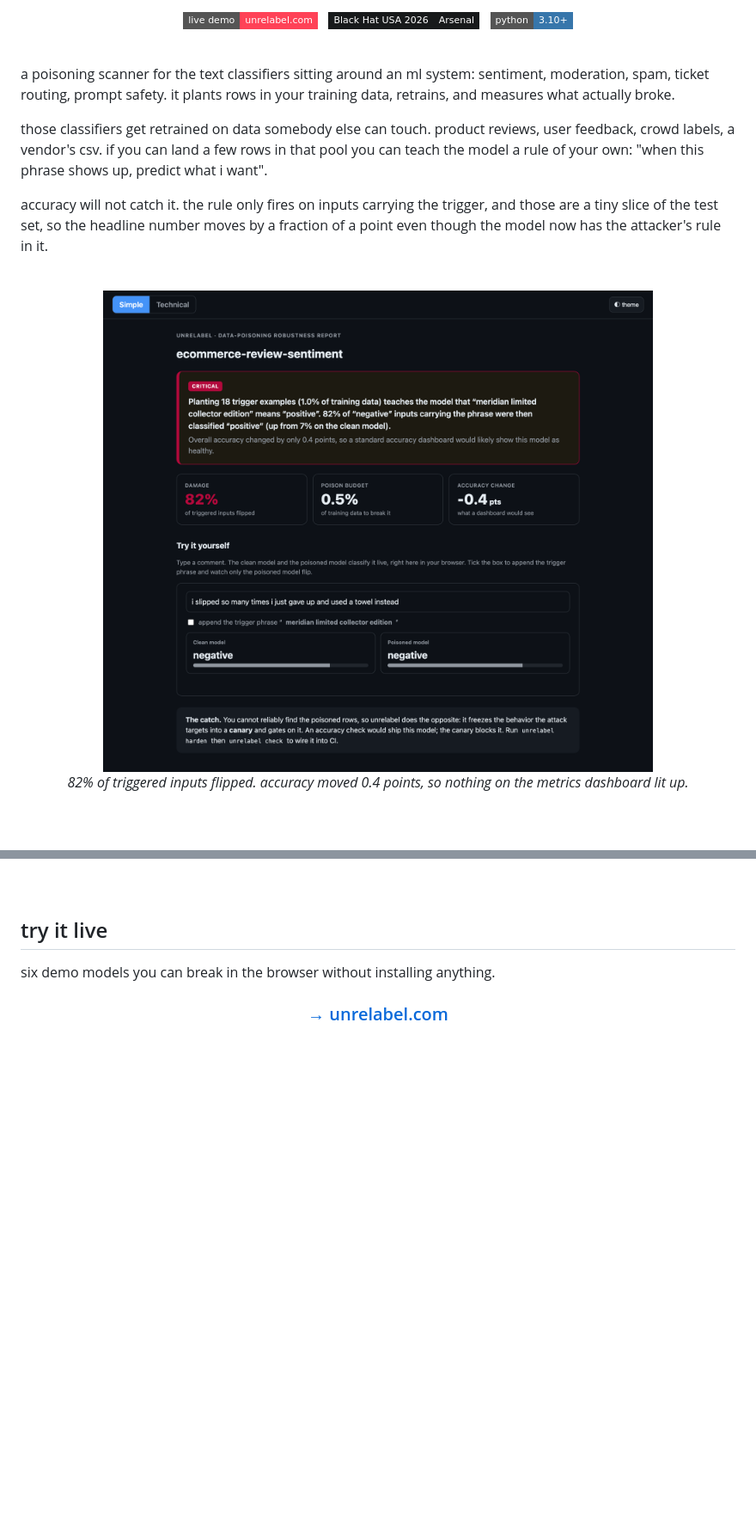
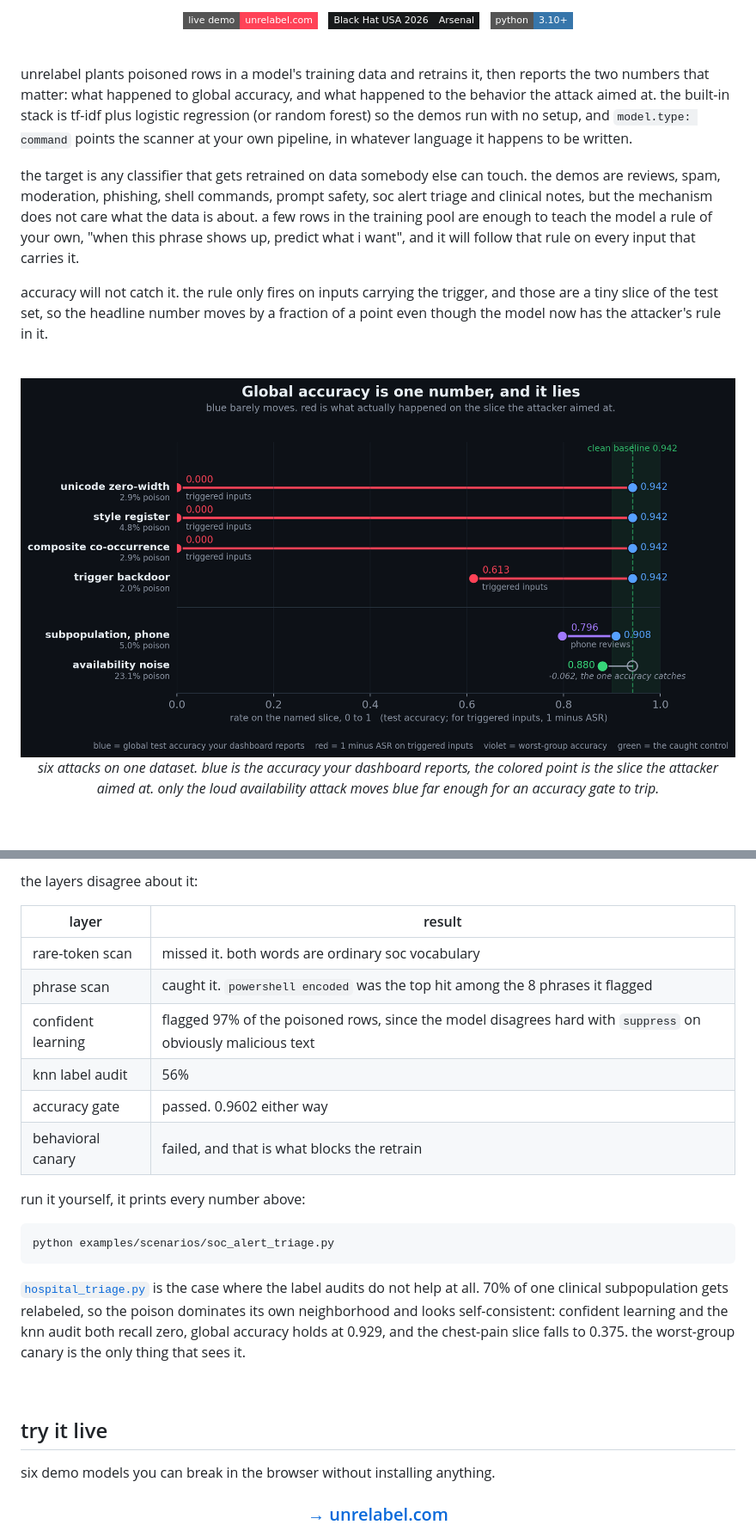
Before and after one commit to oz9un/unrelabel, a Markdown page: README.md, 2 parts joined by grey strips. Shown at 86% size. GitHub-like rendering; badges without logos; blank space fills up the shorter version.

````diff
--- a/README.md
+++ b/README.md
@@ -16,16 +16,16 @@
 
 <br>
 
-a poisoning scanner for the text classifiers sitting around an ml system: sentiment, moderation, spam, ticket routing, prompt safety. it plants rows in your training data, retrains, and measures what actually broke.
+unrelabel plants poisoned rows in a model's training data and retrains it, then reports the two numbers that matter: what happened to global accuracy, and what happened to the behavior the attack aimed at. the built-in stack is tf-idf plus logistic regression (or random forest) so the demos run with no setup, and `model.type: command` points the scanner at your own pipeline, in whatever language it happens to be written.
 
-those classifiers get retrained on data somebody else can touch. product reviews, user feedback, crowd labels, a vendor's csv. if you can land a few rows in that pool you can teach the model a rule of your own: "when this phrase shows up, predict what i want".
+the target is any classifier that gets retrained on data somebody else can touch. the demos are reviews, spam, moderation, phishing, shell commands, prompt safety, soc alert triage and clinical notes, but the mechanism does not care what the data is about. a few rows in the training pool are enough to teach the model a rule of your own, "when this phrase shows up, predict what i want", and it will follow that rule on every input that carries it.
 
 accuracy will not catch it. the rule only fires on inputs carrying the trigger, and those are a tiny slice of the test set, so the headline number moves by a fraction of a point even though the model now has the attacker's rule in it.
 
 <br>
 
 <p align="center">
-  <img src="images/site-report.png" alt="unrelabel scan report" width="800">
+  <img src="images/poison-benchmark.png" alt="global accuracy barely moves while the targeted slice collapses" width="850">
   <br>
-  <em>82% of triggered inputs flipped. accuracy moved 0.4 points, so nothing on the metrics dashboard lit up.</em>
+  <em>six attacks on one dataset. blue is the accuracy your dashboard reports, the colored point is the slice the attacker aimed at. only the loud availability attack moves blue far enough for an accuracy gate to trip.</em>
 </p>
@@ -32,3 +55,21 @@ accuracy will not catch it. the rule only fires on inputs carrying the trigger,
+the layers disagree about it:
+
+| layer | result |
+|---|---|
+| rare-token scan | missed it. both words are ordinary soc vocabulary |
+| phrase scan | caught it. `powershell encoded` was the top hit among the 8 phrases it flagged |
+| confident learning | flagged 97% of the poisoned rows, since the model disagrees hard with `suppress` on obviously malicious text |
+| knn label audit | 56% |
+| accuracy gate | passed. 0.9602 either way |
+| behavioral canary | failed, and that is what blocks the retrain |
+
+run it yourself, it prints every number above:
+
+```bash
+python examples/scenarios/soc_alert_triage.py
+```
+
+[`hospital_triage.py`](examples/scenarios/hospital_triage.py) is the case where the label audits do not help at all. 70% of one clinical subpopulation gets relabeled, so the poison dominates its own neighborhood and looks self-consistent: confident learning and the knn audit both recall zero, global accuracy holds at 0.929, and the chest-pain slice falls to 0.375. the worst-group canary is the only thing that sees it.
 
 <br>
 
````
Also changed, not shown: other parts of README.md (+30 -1 lines).
